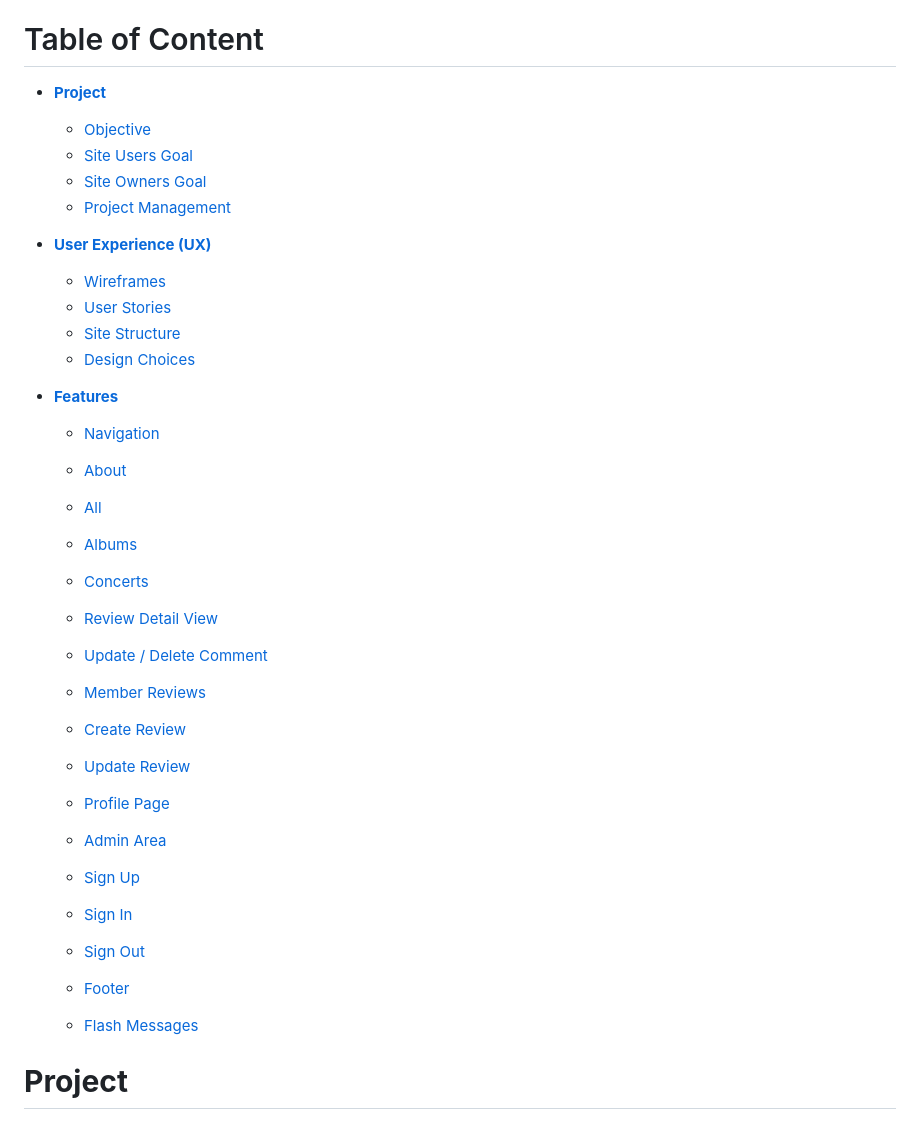
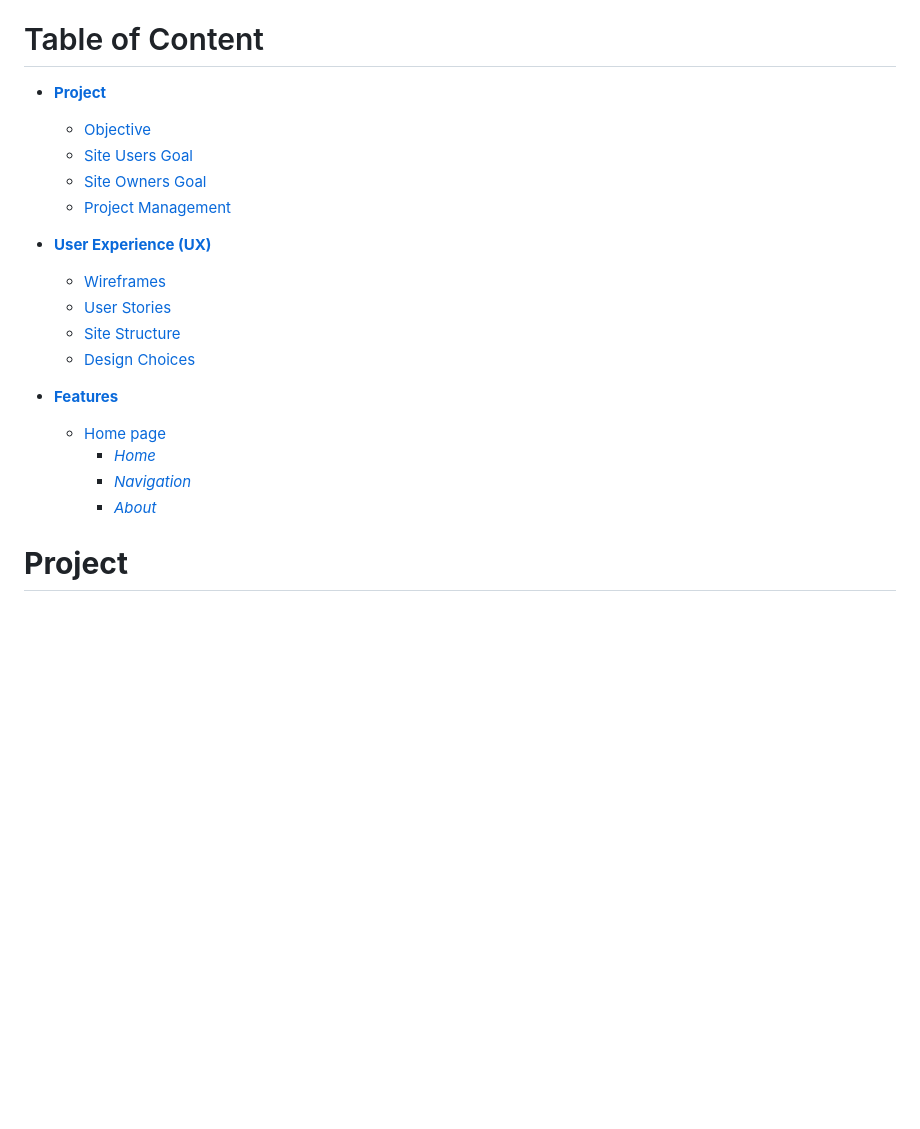
Before and after one commit to andrebraga7/the-maintenance-co, a Markdown page: README.md, the part around the change printed below. Drawn GitHub-style; blank space fills up the shorter version.

Commit message:
Add the home page feature to the readme

```diff
--- a/README.md
+++ b/README.md
@@ -8,38 +8,24 @@ This fictional project was developed as a Portfolio Project 4 - Full Stack Websi
 
 # Table of Content
 
-* [**Project**](<#project>)
-    * [Objective](<#objective>)
-    * [Site Users Goal](<#site-users-goal>)
-    * [Site Owners Goal](<#site-owners-goal>)
-    * [Project Management](<#project-management>)
+- [**Project**](#project)
+    - [Objective](#objective)
+    - [Site Users Goal](#site-users-goal)
+    - [Site Owners Goal](#site-owners-goal)
+    - [Project Management](#project-management)
 
-* [**User Experience (UX)**](<#user-experience-ux>)
-    * [Wireframes](<#wireframes>)
-    * [User Stories](<#user-stories>)
-    * [Site Structure](<#site-structure>)
-    * [Design Choices](<#design-choices>)
+- [**User Experience (UX)**](#user-experience-ux)
+    - [Wireframes](#wireframes)
+    - [User Stories](#user-stories)
+    - [Site Structure](#site-structure)
+    - [Design Choices](#design-choices)
 
-* [**Features**](<#existing-features>)
-    * [Navigation](<#navigation>)
+- [**Features**](#existing-features)
+    - [Home page](#home-page)
+        - [*Home*](#home)
+        - [*Navigation*](#navigation)
+        - [*About*](#about)
 
-
-    * [About](<#about>)
-    * [All](<#all>)
-    * [Albums](<#albums>)
-    * [Concerts](<#concerts>)
-    * [Review Detail View](<#review-detail-view>)
-    * [Update / Delete Comment](<#update-and-delete-comment>)
-    * [Member Reviews](<#member-reviews>)
-    * [Create Review](<#create-review>)
-    * [Update Review](<#update-review>)
-    * [Profile Page](<#profile-page>)
-    * [Admin Area](<#admin-area>)
-    * [Sign Up](<#sign-up>)
-    * [Sign In](<#sign-in>)
-    * [Sign Out](<#sign-out>)
-    * [Footer](<#footer>)
-    * [Flash Messages](<#flash-messages-and-confirmation-pages-to-the-user>)
 
 
 
```
Also changed, not shown: other parts of README.md (+25 -15 lines), readme/assets/images/home_page_wire.png (added), 1 other file.
